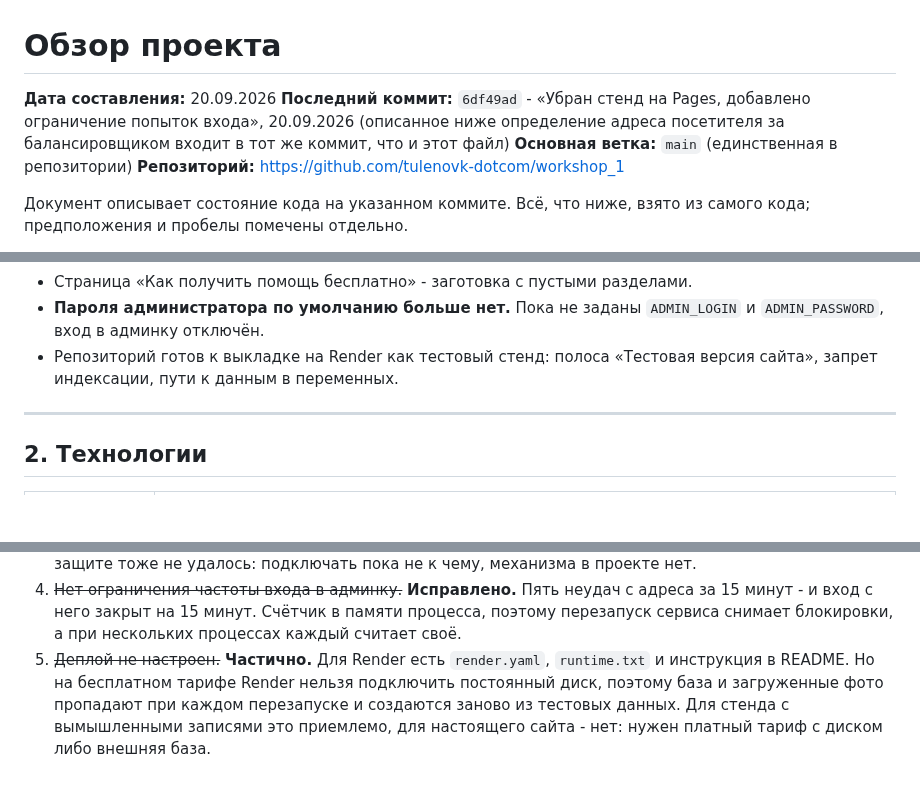
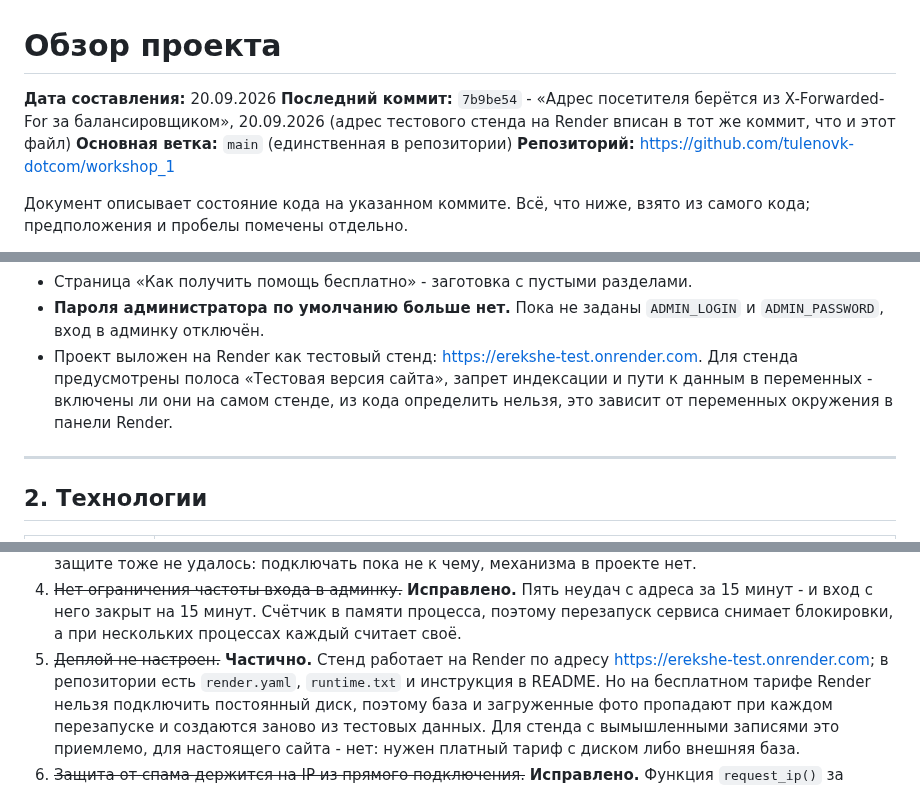
Before and after one commit to tulenovk-dotcom/workshop_1, a Markdown page: PROJECT_OVERVIEW.md, 3 parts joined by grey strips. Rendered like a GitHub page; blank space fills up the shorter version.

Commit message:
В документацию вписан адрес тестового стенда на Render
Стенд https://erekshe-test.onrender.com работает, но в README и обзоре
проекта было написано, что сервис ещё не создан.

Co-Authored-By: Claude Opus 5 <noreply@anthropic.com>
Claude-Session: https://claude.ai/code/session_01G6wyE16t9vh14Wej6h9fL5

```diff
--- a/PROJECT_OVERVIEW.md
+++ b/PROJECT_OVERVIEW.md
@@ -1,9 +1,8 @@
 # Обзор проекта
 
 **Дата составления:** 20.09.2026
-**Последний коммит:** `6df49ad` - «Убран стенд на Pages, добавлено ограничение попыток входа», 20.09.2026
-(описанное ниже определение адреса посетителя за балансировщиком входит в тот
-же коммит, что и этот файл)
+**Последний коммит:** `7b9be54` - «Адрес посетителя берётся из X-Forwarded-For за балансировщиком», 20.09.2026
+(адрес тестового стенда на Render вписан в тот же коммит, что и этот файл)
 **Основная ветка:** `main` (единственная в репозитории)
 **Репозиторий:** https://github.com/tulenovk-dotcom/workshop_1
 
@@ -48,8 +47,11 @@
 - Страница «Как получить помощь бесплатно» - заготовка с пустыми разделами.
 - **Пароля администратора по умолчанию больше нет.** Пока не заданы
   `ADMIN_LOGIN` и `ADMIN_PASSWORD`, вход в админку отключён.
-- Репозиторий готов к выкладке на Render как тестовый стенд: полоса
-  «Тестовая версия сайта», запрет индексации, пути к данным в переменных.
+- Проект выложен на Render как тестовый стенд:
+  https://erekshe-test.onrender.com. Для стенда предусмотрены полоса
+  «Тестовая версия сайта», запрет индексации и пути к данным в переменных -
+  включены ли они на самом стенде, из кода определить нельзя, это зависит от
+  переменных окружения в панели Render.
 
 ---
 
@@ -802,7 +804,8 @@ workshop_1/
    с адреса за 15 минут - и вход с него закрыт на 15 минут. Счётчик в памяти
    процесса, поэтому перезапуск сервиса снимает блокировки, а при нескольких
    процессах каждый считает своё.
-5. ~~Деплой не настроен.~~ **Частично.** Для Render есть `render.yaml`,
+5. ~~Деплой не настроен.~~ **Частично.** Стенд работает на Render по адресу
+   https://erekshe-test.onrender.com; в репозитории есть `render.yaml`,
    `runtime.txt` и инструкция в README. Но на бесплатном тарифе Render нельзя
    подключить постоянный диск, поэтому база и загруженные фото пропадают при
    каждом перезапуске и создаются заново из тестовых данных. Для стенда с
```
Also changed, not shown: other parts of PROJECT_OVERVIEW.md (+1 -1 lines), README.md (+10 -0 lines).
